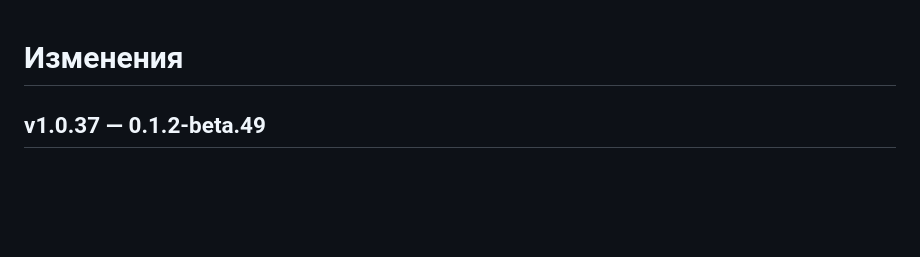
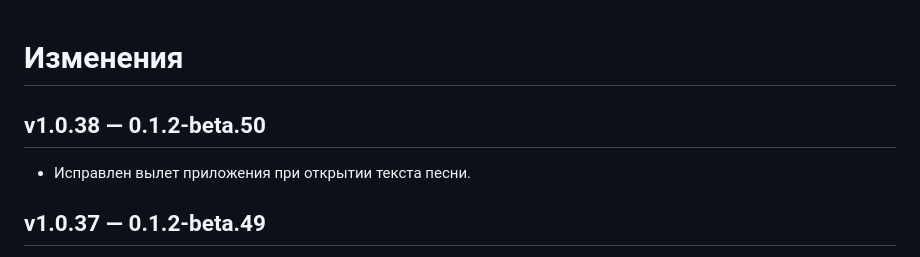
Before and after one commit to MozzarellaCheesee/Nami, a Markdown page: CHANGELOG.md, the part around the change. Drawn GitHub-style; blank space fills up the shorter version.

Commit message:
changelog: v1.0.38

```diff
--- a/CHANGELOG.md
+++ b/CHANGELOG.md
@@ -1,4 +1,7 @@
 # Изменения
+
+## v1.0.38 — 0.1.2-beta.50
+- Исправлен вылет приложения при открытии текста песни.
 
 ## v1.0.37 — 0.1.2-beta.49
 - Шапка экрана: при скрытых системных панелях сверху больше нет серой полосы — фон итогов, диалогов и шторок доходит до самого верха, кнопки не заезжают под камеру.
```
